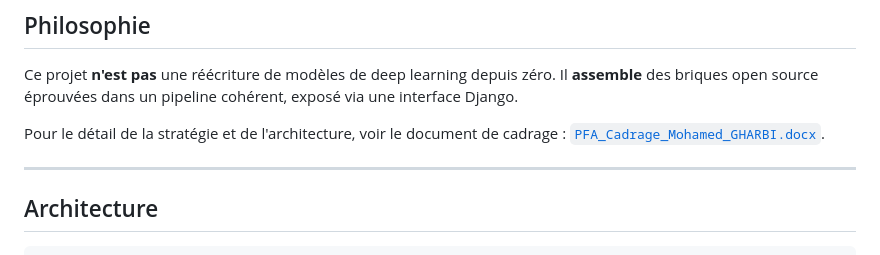
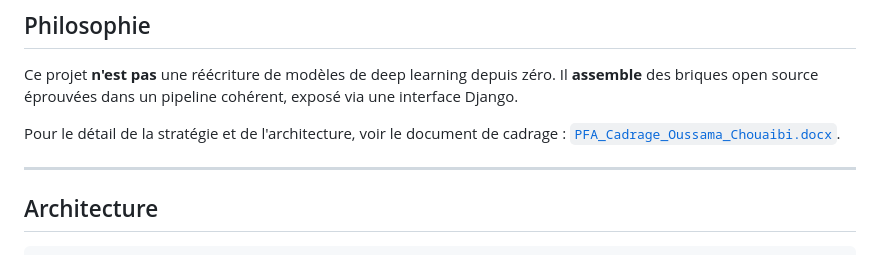
Before and after one commit to oussama455/pfa, a Markdown page: README.md, the part around the change. Rendered like a GitHub page.

Commit message:
Update reference to project documentation file

```diff
--- a/README.md
+++ b/README.md
@@ -15,7 +15,7 @@
 Ce projet **n'est pas** une réécriture de modèles de deep learning depuis zéro.
 Il **assemble** des briques open source éprouvées dans un pipeline cohérent, exposé via une interface Django.
 
-Pour le détail de la stratégie et de l'architecture, voir le document de cadrage : [`PFA_Cadrage_Mohamed_GHARBI.docx`](./PFA_Cadrage_Mohamed_GHARBI.docx).
+Pour le détail de la stratégie et de l'architecture, voir le document de cadrage : [`PFA_Cadrage_Oussama_Chouaibi.docx`](./PFA_Cadrage_Oussama_Chouaibi.docx).
 
 ---
 
```
